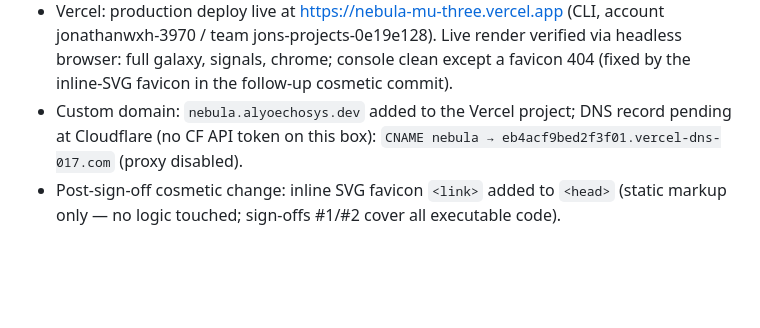
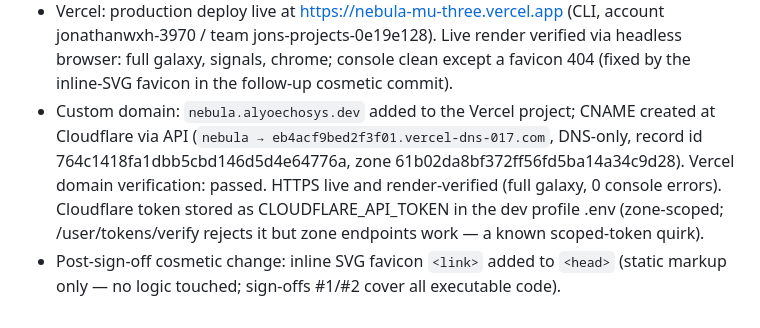
Before and after one commit to jonathanwxh-cell/nebula, a Markdown page: PROVENANCE.md, the part around the change. Rendered like a GitHub page; blank space fills up the shorter version.

Commit message:
PROVENANCE: nebula.alyoechosys.dev live (Cloudflare CNAME + Vercel verified)

```diff
--- a/PROVENANCE.md
+++ b/PROVENANCE.md
@@ -58,8 +58,12 @@ no `eval`/`exec`, no f-string SQL, no `pickle`. `classify.py` reads
   account jonathanwxh-3970 / team jons-projects-0e19e128). Live render verified
   via headless browser: full galaxy, signals, chrome; console clean except a
   favicon 404 (fixed by the inline-SVG favicon in the follow-up cosmetic commit).
-- Custom domain: `nebula.alyoechosys.dev` added to the Vercel project; DNS record
-  pending at Cloudflare (no CF API token on this box):
-  `CNAME nebula → eb4acf9bed2f3f01.vercel-dns-017.com` (proxy disabled).
+- Custom domain: `nebula.alyoechosys.dev` added to the Vercel project; CNAME created
+  at Cloudflare via API (`nebula → eb4acf9bed2f3f01.vercel-dns-017.com`, DNS-only,
+  record id 764c1418fa1dbb5cbd146d5d4e64776a, zone 61b02da8bf372ff56fd5ba14a34c9d28).
+  Vercel domain verification: passed. HTTPS live and render-verified
+  (full galaxy, 0 console errors). Cloudflare token stored as CLOUDFLARE_API_TOKEN
+  in the dev profile .env (zone-scoped; /user/tokens/verify rejects it but zone
+  endpoints work — a known scoped-token quirk).
 - Post-sign-off cosmetic change: inline SVG favicon `<link>` added to `<head>`
   (static markup only — no logic touched; sign-offs #1/#2 cover all executable code).
```
